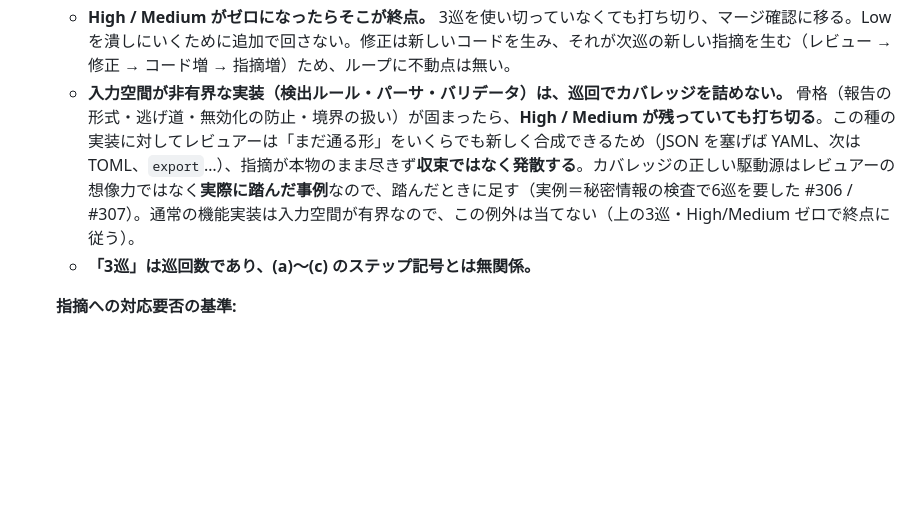
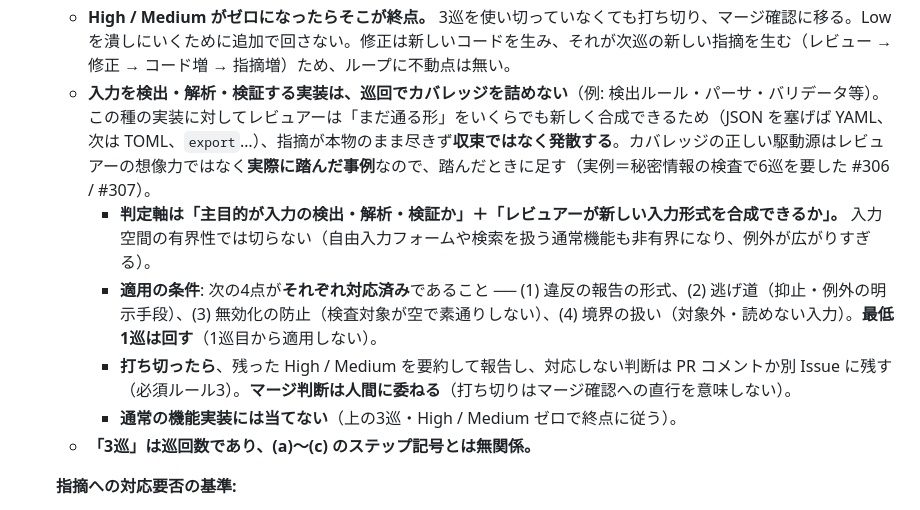
Before and after one commit to tiyo221/management-kun, a Markdown page: CLAUDE.md, the part around the change. GitHub-like rendering; blank space fills up the shorter version.

Commit message:
[core] レビュー指摘（1巡目 Medium/Low）を反映する
- 打ち切った後の行き先を明記（残った High/Medium を報告し、対応しない判断は
  PR コメントか別 Issue に残す。マージ判断は人間に委ねる）。前後の項目は行き先
  まで規定しているのにここだけ欠けており、High を残したままマージ確認へ進むと
  も読めた
- 「骨格が固まったら」を検証可能な条件へ。4点それぞれが対応済みであること＋
  最低1巡は回すこと（1巡目から適用できる穴を塞ぐ）
- 判定軸を入力空間の有界性から「主目的が入力の検出・解析・検証か」へ寄せる
  （自由入力フォームや検索を扱う通常機能も非有界なため）
- 例示であることを明示し、4項目にネストして分割する

Co-Authored-By: Claude Opus 5 <noreply@anthropic.com>

```diff
--- a/CLAUDE.md
+++ b/CLAUDE.md
@@ -69,7 +69,11 @@ npx --yes http-server -p 8777 -c-1
    - **「3巡」は1回の許可あたりの予算であり、通算の上限ではない。** **「実装に入って」のような実装の指示が、最初の3巡ぶんの許可にあたる**（レビューを回すための追加の指示は要らない）。止まったあと再開の指示が出たら、そこから新たに3巡ぶん回してよい（最初から数えれば6巡目まで自動で進めてよい）。以後も同様に、許可のたびに3巡ずつ。
    - **予算になるのは「レビューの継続を含む指示」だけ**（「続けて」「もう一度回して」等）。**「この指摘だけ直して」のような個別の修正指示は予算にならない。** 直して報告し、そこで止まる（再レビューは回さない）。狭い指示を広い許可と読み替えない。
    - **High / Medium がゼロになったらそこが終点。** 3巡を使い切っていなくても打ち切り、マージ確認に移る。Low を潰しにいくために追加で回さない。修正は新しいコードを生み、それが次巡の新しい指摘を生む（レビュー → 修正 → コード増 → 指摘増）ため、ループに不動点は無い。
-   - **入力空間が非有界な実装（検出ルール・パーサ・バリデータ）は、巡回でカバレッジを詰めない。** 骨格（報告の形式・逃げ道・無効化の防止・境界の扱い）が固まったら、**High / Medium が残っていても打ち切る**。この種の実装に対してレビュアーは「まだ通る形」をいくらでも新しく合成できるため（JSON を塞げば YAML、次は TOML、`export`…）、指摘が本物のまま尽きず**収束ではなく発散する**。カバレッジの正しい駆動源はレビュアーの想像力ではなく**実際に踏んだ事例**なので、踏んだときに足す（実例＝秘密情報の検査で6巡を要した #306 / #307）。通常の機能実装は入力空間が有界なので、この例外は当てない（上の3巡・High/Medium ゼロで終点に従う）。
+   - **入力を検出・解析・検証する実装は、巡回でカバレッジを詰めない**（例: 検出ルール・パーサ・バリデータ等）。この種の実装に対してレビュアーは「まだ通る形」をいくらでも新しく合成できるため（JSON を塞げば YAML、次は TOML、`export`…）、指摘が本物のまま尽きず**収束ではなく発散する**。カバレッジの正しい駆動源はレビュアーの想像力ではなく**実際に踏んだ事例**なので、踏んだときに足す（実例＝秘密情報の検査で6巡を要した #306 / #307）。
+     - **判定軸は「主目的が入力の検出・解析・検証か」＋「レビュアーが新しい入力形式を合成できるか」。** 入力空間の有界性では切らない（自由入力フォームや検索を扱う通常機能も非有界になり、例外が広がりすぎる）。
+     - **適用の条件**: 次の4点が**それぞれ対応済み**であること ── (1) 違反の報告の形式、(2) 逃げ道（抑止・例外の明示手段）、(3) 無効化の防止（検査対象が空で素通りしない）、(4) 境界の扱い（対象外・読めない入力）。**最低1巡は回す**（1巡目から適用しない）。
+     - **打ち切ったら**、残った High / Medium を要約して報告し、対応しない判断は PR コメントか別 Issue に残す（必須ルール3）。**マージ判断は人間に委ねる**（打ち切りはマージ確認への直行を意味しない）。
+     - **通常の機能実装には当てない**（上の3巡・High / Medium ゼロで終点に従う）。
    - **「3巡」は巡回数であり、(a)〜(c) のステップ記号とは無関係。**
 
    **指摘への対応要否の基準:**
```
